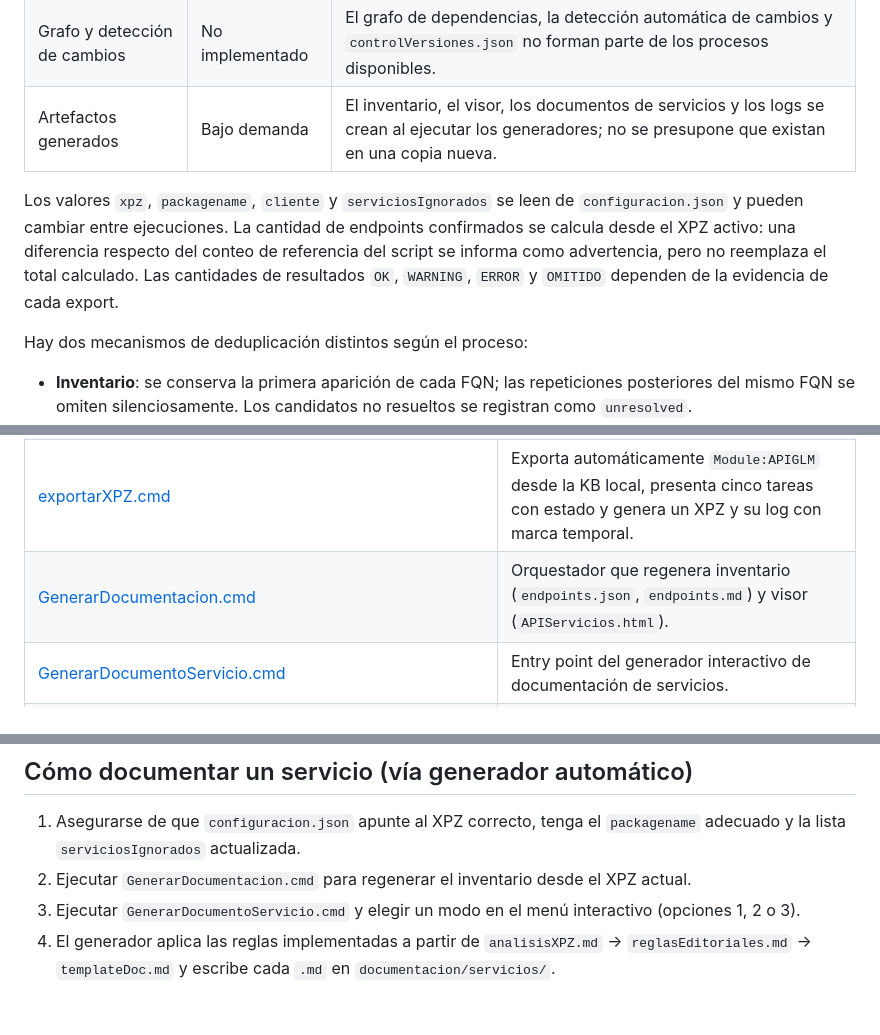
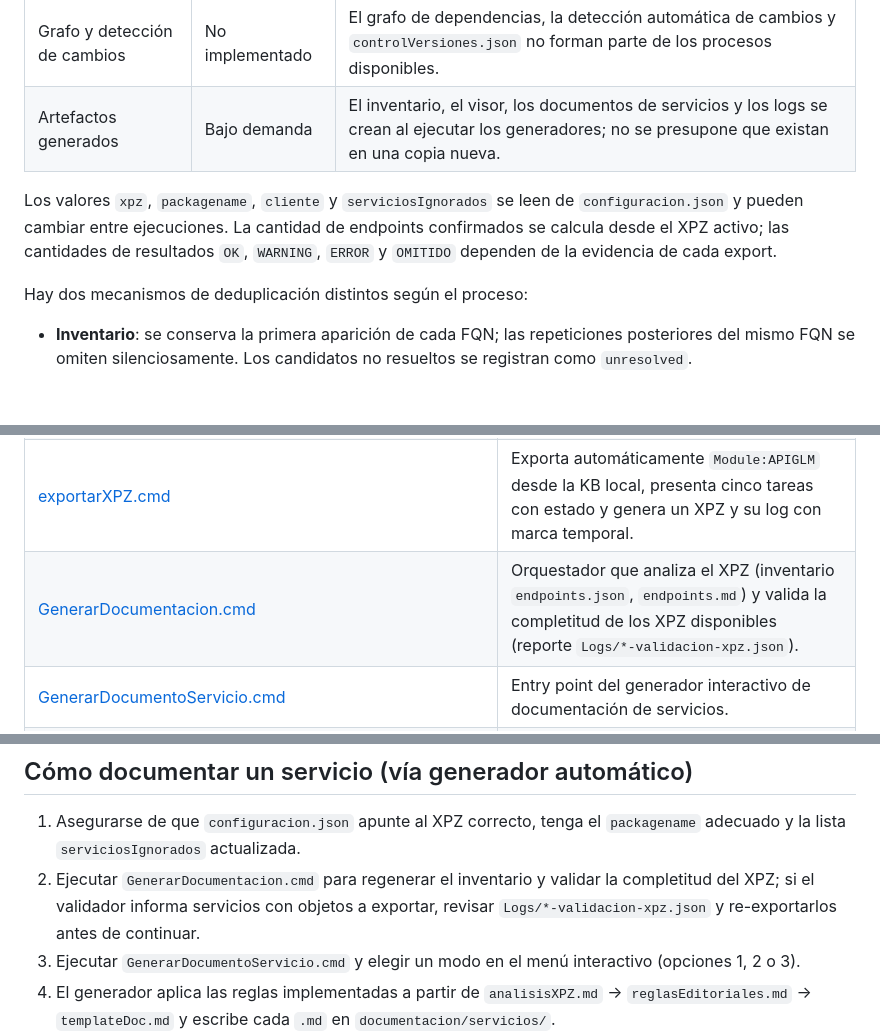
Before and after one commit to maxirdev/GLM_DOCAPI, a Markdown page: README.md, 3 parts joined by grey strips. Drawn GitHub-style; blank space fills up the shorter version.

```diff
--- a/README.md
+++ b/README.md
@@ -16,7 +17,7 @@ La fuente principal es el XPZ indicado en `configuracion.json`. El archivo conti
 | Grafo y detección de cambios | No implementado | El grafo de dependencias, la detección automática de cambios y `controlVersiones.json` no forman parte de los procesos disponibles. |
 | Artefactos generados | Bajo demanda | El inventario, el visor, los documentos de servicios y los logs se crean al ejecutar los generadores; no se presupone que existan en una copia nueva. |
 
-Los valores `xpz`, `packagename`, `cliente` y `serviciosIgnorados` se leen de `configuracion.json` y pueden cambiar entre ejecuciones. La cantidad de endpoints confirmados se calcula desde el XPZ activo: una diferencia respecto del conteo de referencia del script se informa como advertencia, pero no reemplaza el total calculado. Las cantidades de resultados `OK`, `WARNING`, `ERROR` y `OMITIDO` dependen de la evidencia de cada export.
+Los valores `xpz`, `packagename`, `cliente` y `serviciosIgnorados` se leen de `configuracion.json` y pueden cambiar entre ejecuciones. La cantidad de endpoints confirmados se calcula desde el XPZ activo; las cantidades de resultados `OK`, `WARNING`, `ERROR` y `OMITIDO` dependen de la evidencia de cada export.
 
 Hay dos mecanismos de deduplicación distintos según el proceso:
 
@@ -259,7 +262,7 @@ La marca temporal de los logs tiene precisión de un segundo: dos ejecuciones qu
 | [configuracion.json](configuracion.json) | Configuración operativa y dinámica: ruta al XPZ activo, `packagename` del endpoint publicado, etiqueta `cliente` y lista `serviciosIgnorados`. |
 | [AGENTS.md](AGENTS.md) | Memoria del proyecto para agentes: reglas no obvias, estructura de carpetas, fuentes normativas y convenciones. |
 | [exportarXPZ.cmd](exportarXPZ.cmd) | Exporta automáticamente `Module:APIGLM` desde la KB local, presenta cinco tareas con estado y genera un XPZ y su log con marca temporal. |
-| [GenerarDocumentacion.cmd](GenerarDocumentacion.cmd) | Orquestador que regenera inventario (`endpoints.json`, `endpoints.md`) y visor (`APIServicios.html`). |
+| [GenerarDocumentacion.cmd](GenerarDocumentacion.cmd) | Orquestador que analiza el XPZ (inventario `endpoints.json`, `endpoints.md`) y valida la completitud de los XPZ disponibles (reporte `Logs/*-validacion-xpz.json`). |
 | [GenerarDocumentoServicio.cmd](GenerarDocumentoServicio.cmd) | Entry point del generador interactivo de documentación de servicios. |
 | [.gitignore](.gitignore) | Excluye los XPZ, el repositorio auxiliar, los inventarios, el visor, los documentos generados y los logs. |
 | `specs/` | Especificaciones numeradas que guían el desarrollo del proyecto (ver sección abajo). |
@@ -418,7 +424,7 @@ El endpoint publicado se escribe en minúsculas y se construye con el `packagena
 ## Cómo documentar un servicio (vía generador automático)
 
 1. Asegurarse de que `configuracion.json` apunte al XPZ correcto, tenga el `packagename` adecuado y la lista `serviciosIgnorados` actualizada.
-2. Ejecutar `GenerarDocumentacion.cmd` para regenerar el inventario desde el XPZ actual.
+2. Ejecutar `GenerarDocumentacion.cmd` para regenerar el inventario y validar la completitud del XPZ; si el validador informa servicios con objetos a exportar, revisar `Logs/*-validacion-xpz.json` y re-exportarlos antes de continuar.
 3. Ejecutar `GenerarDocumentoServicio.cmd` y elegir un modo en el menú interactivo (opciones 1, 2 o 3).
 4. El generador aplica las reglas implementadas a partir de `analisisXPZ.md` → `reglasEditoriales.md` → `templateDoc.md` y escribe cada `.md` en `documentacion/servicios/`.
 5. Revisar `Logs/*-errores.txt` y `*-review.json` para los warnings, errores y pendientes de la ejecución.
```
Also changed, not shown: other parts of README.md (+24 -18 lines).
